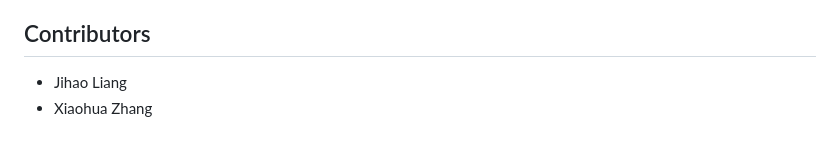
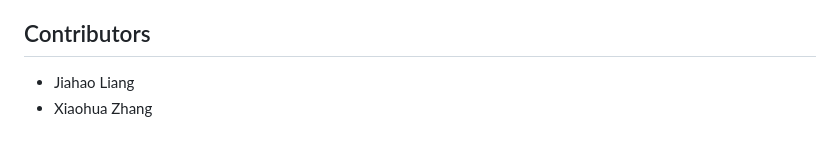
Before and after one commit to notsojay/movie-mall, a Markdown page: README.md, the part around the change. Rendered like a GitHub page.

```diff
--- a/README.md
+++ b/README.md
@@ -95,5 +95,5 @@ Backend Servlets provide endpoints to get detailed information about movies and
 - [**GET** `/StarDetailServlet?query=<star_id>`](#stardetailservlet): Fetch detailed information about a specific star.
 
 ## Contributors
-- Jihao Liang
+- Jiahao Liang
 - Xiaohua Zhang
```
